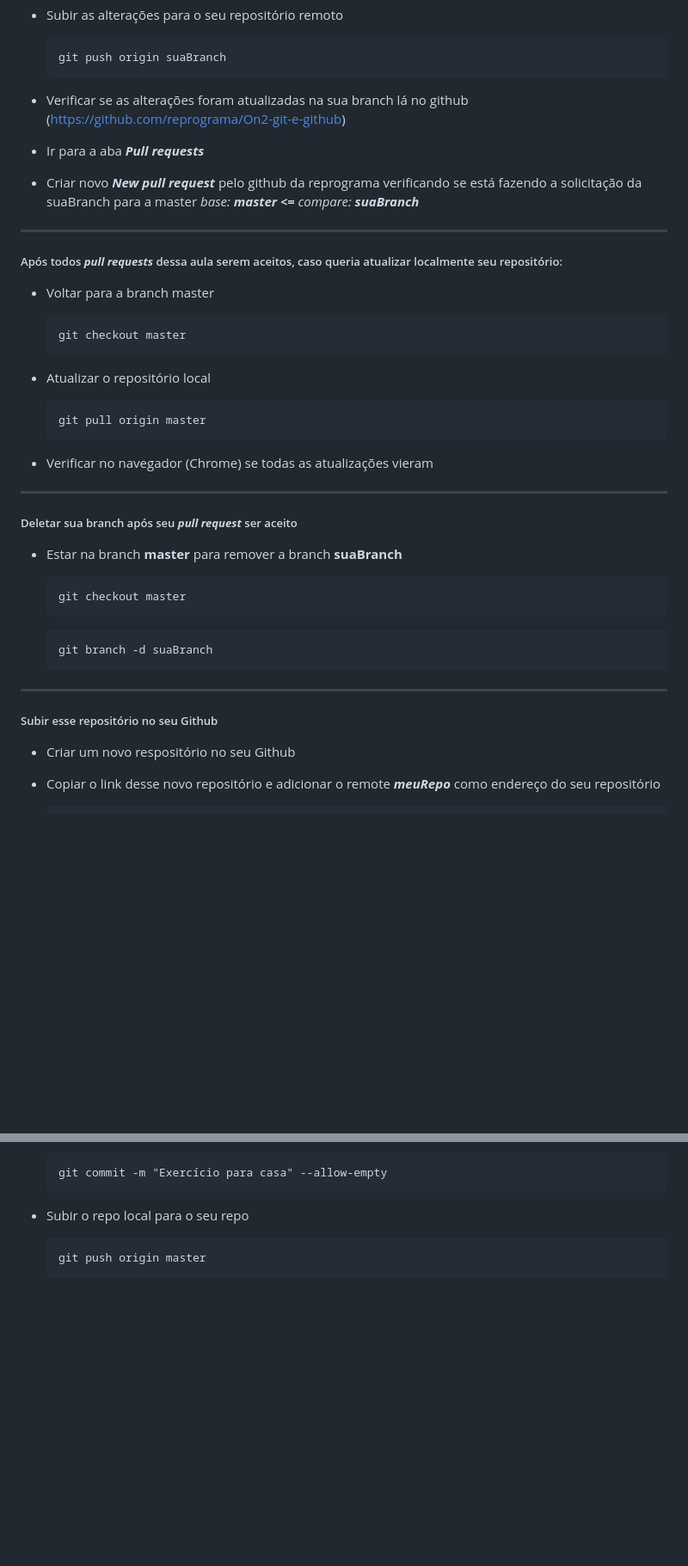
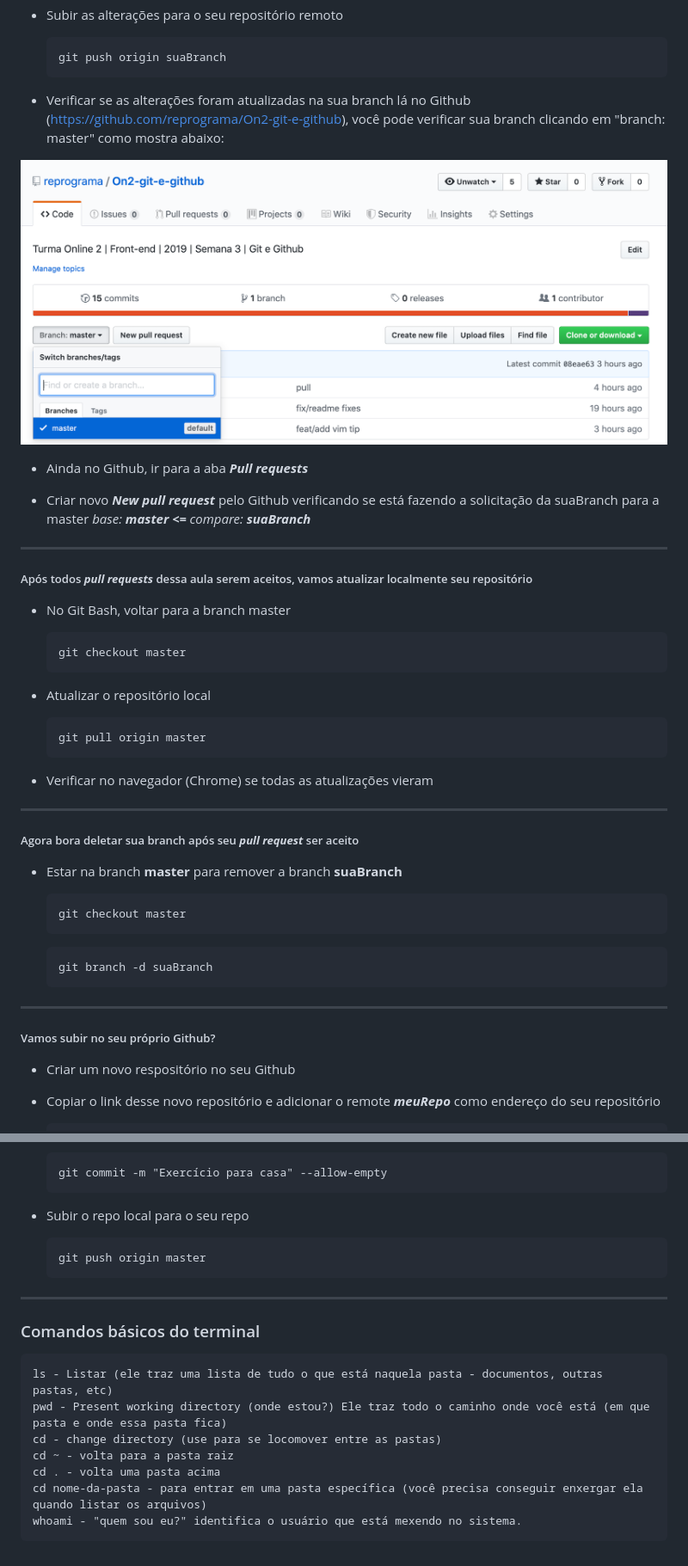
Before and after one commit to reprograma/On2-git-e-github, a Markdown page: exercicio-casa/README.md, 2 parts joined by grey strips. Shown: that part at 86% size. Rendered like a GitHub page; pictures changed too: imgs/branch-github.png (added); blank space fills up the shorter version.

Commit message:
feat/added more details to readme

````diff
--- a/exercicio-casa/README.md
+++ b/exercicio-casa/README.md
@@ -129,17 +126,20 @@
   git push origin suaBranch
   ```
 
-* Verificar se as alterações foram atualizadas na sua branch lá no github (https://github.com/reprograma/On2-git-e-github)
+* Verificar se as alterações foram atualizadas na sua branch lá no Github (https://github.com/reprograma/On2-git-e-github), você pode verificar sua branch clicando em "branch: master" como mostra abaixo:
 
-* Ir para a aba ***Pull requests***
+![Mockup](../imgs/branch-github.png)
 
-* Criar novo ***New pull request*** pelo github da reprograma verificando se está fazendo a solicitação da suaBranch para a master
+* Ainda no Github, ir para a aba ***Pull requests***
+
+* Criar novo ***New pull request*** pelo Github verificando se está fazendo a solicitação da suaBranch para a master
 	*base: **master**    **<=**    compare: **suaBranch***
 
----
+***
 
-##### Após todos ***pull requests*** dessa aula serem aceitos, caso queria atualizar localmente seu repositório:
-* Voltar para a branch master
+##### Após todos ***pull requests*** dessa aula serem aceitos, vamos atualizar localmente seu repositório
+
+* No Git Bash, voltar para a branch master
 
   ```
   git checkout master
@@ -153,8 +153,10 @@
 
 * Verificar no navegador (Chrome) se todas as atualizações vieram
 
----
-##### Deletar sua branch após seu ***pull request*** ser aceito
+***
+
+##### Agora bora deletar sua branch após seu ***pull request*** ser aceito
+
 * Estar na branch **master** para remover a branch **suaBranch**
 
   ```
@@ -165,9 +167,9 @@
   git branch -d suaBranch
   ```
 
----
+***
 
-##### Subir esse repositório no seu Github
+##### Vamos subir no seu próprio Github?
 
 * Criar um novo respositório no seu Github
 
@@ -190,3 +192,17 @@
   ```
   git push origin master
   ```
+
+***
+
+### Comandos básicos do terminal <a name="comandos"></a>
+
+```
+ls - Listar (ele traz uma lista de tudo o que está naquela pasta - documentos, outras pastas, etc)
+pwd - Present working directory (onde estou?) Ele traz todo o caminho onde você está (em que pasta e onde essa pasta fica)
+cd - change directory (use para se locomover entre as pastas)
+cd ~ - volta para a pasta raiz
+cd . - volta uma pasta acima
+cd nome-da-pasta - para entrar em uma pasta específica (você precisa conseguir enxergar ela quando listar os arquivos)
+whoami - "quem sou eu?" identifica o usuário que está mexendo no sistema.
+```
````
Also changed, not shown: other parts of exercicio-casa/README.md (+14 -17 lines).
